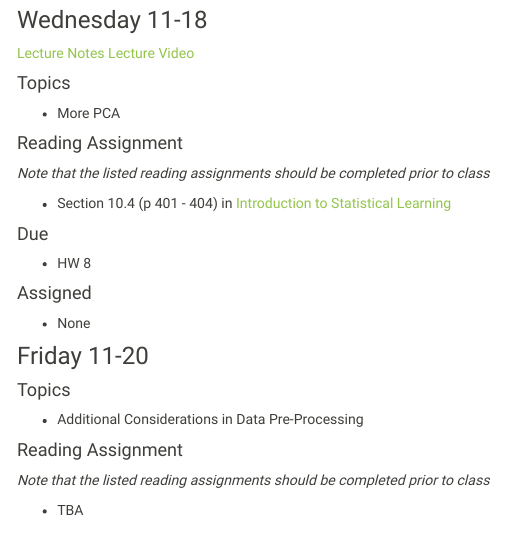
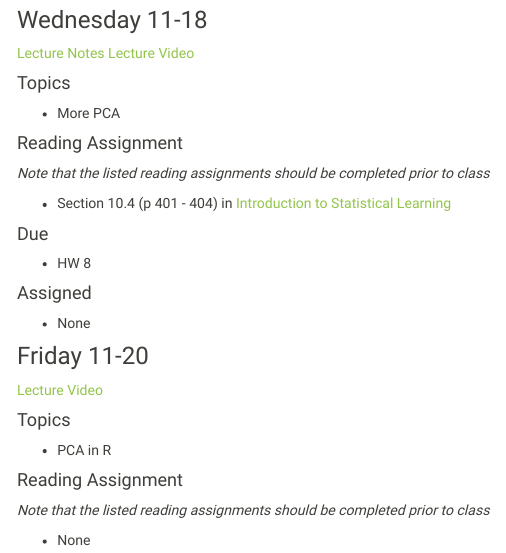
Before and after one commit to Reed-Stat-Learning-Fall-2020/Reed-Stat-Learning-Fall-2020.github.io, an R Markdown document (schedule.Rmd): the page in a window 1100 px wide, from 11370 px down. The pictures show the output file schedule.html that the author committed with the source, opened offline; library style sheets and scripts come from the installed R packages; menus at the side of the page are left out.

Commit message:
add lecture video

```diff
--- a/schedule.Rmd
+++ b/schedule.Rmd
@@ -883,10 +883,11 @@ No class.
 
 ### Friday 11-20
 
+[Lecture Video](https://ensemble.reed.edu/Watch/i2M8WrGk)
 
 #### Topics
 
-- Additional Considerations in Data Pre-Processing
+- PCA in R
 
 
 
@@ -895,4 +896,4 @@ No class.
 
 *Note that the listed reading assignments should be completed prior to class*
 
-- TBA
+- None
```
Also changed, not shown: schedule.html.
